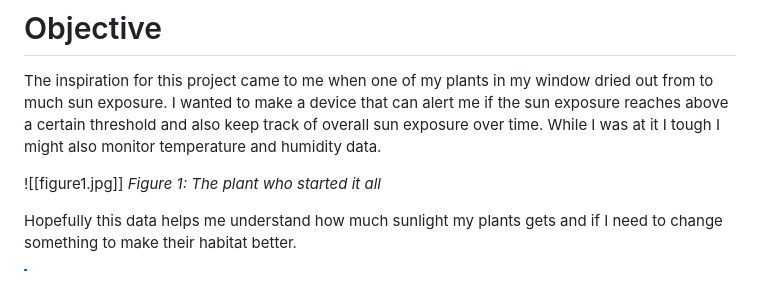
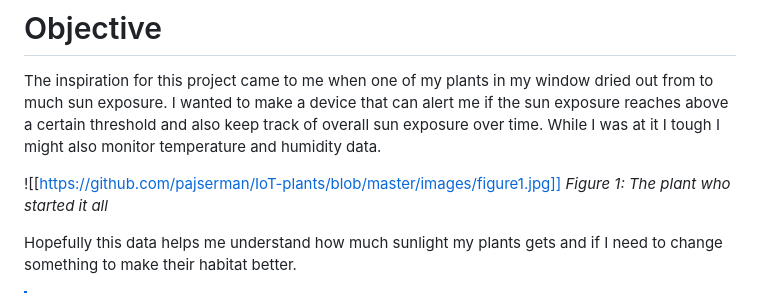
Before and after one commit to pajserman/IoT-plants, a Markdown page: README.md, the part around the change. Drawn GitHub-style.

Commit message:
testing inserting image

```diff
--- a/README.md
+++ b/README.md
@@ -17,7 +17,7 @@ This tutorial walks trough the steps of making a simple IoT-device that kan moni
 
 The inspiration for this project came to me when one of my plants in my window dried out from to much sun exposure. I wanted to make a device that can alert me if the sun exposure reaches above a certain threshold and also keep track of overall sun exposure over time. While I was at it I tough I might also monitor temperature and humidity data.
 
-![[figure1.jpg]]
+![[https://github.com/pajserman/IoT-plants/blob/master/images/figure1.jpg]]
 *Figure 1: The plant who started it all*
 
 Hopefully this data helps me understand how much sunlight my plants gets and if I need to change something to make their habitat better.
```
